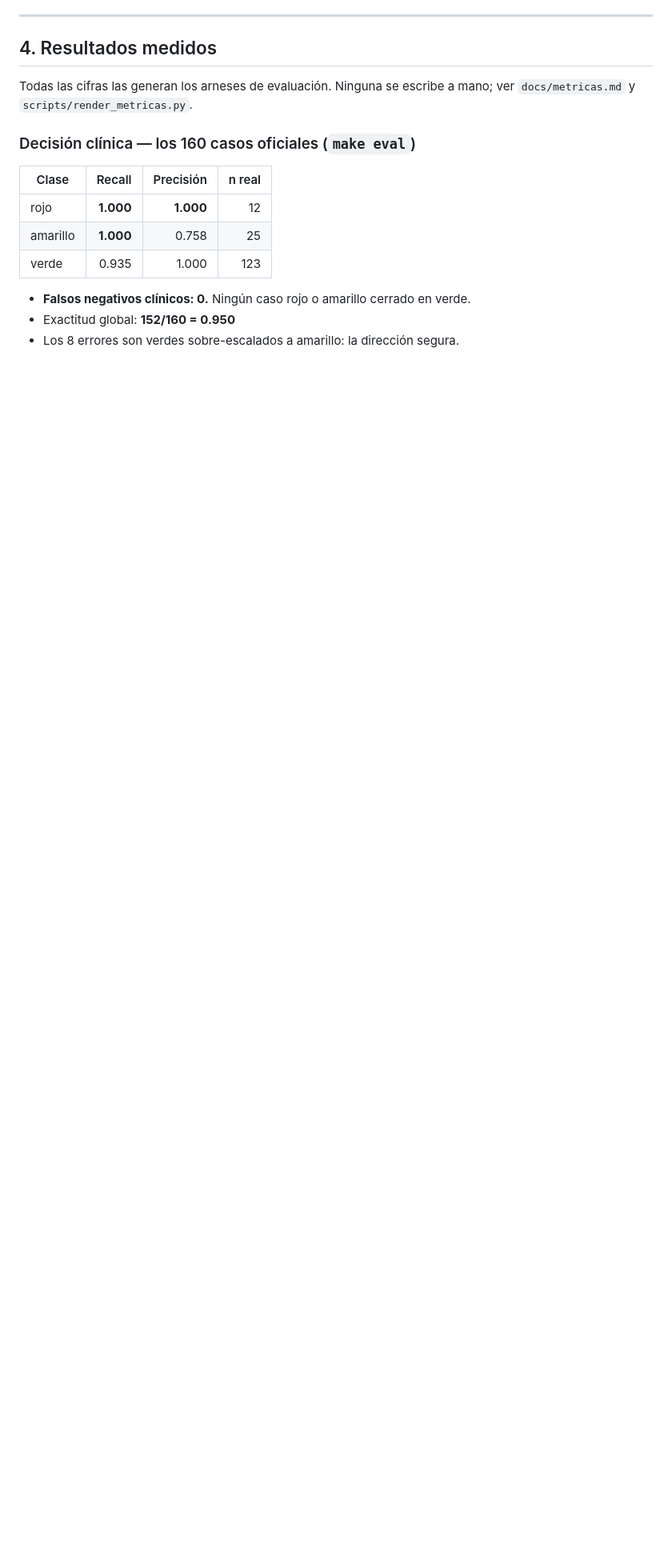
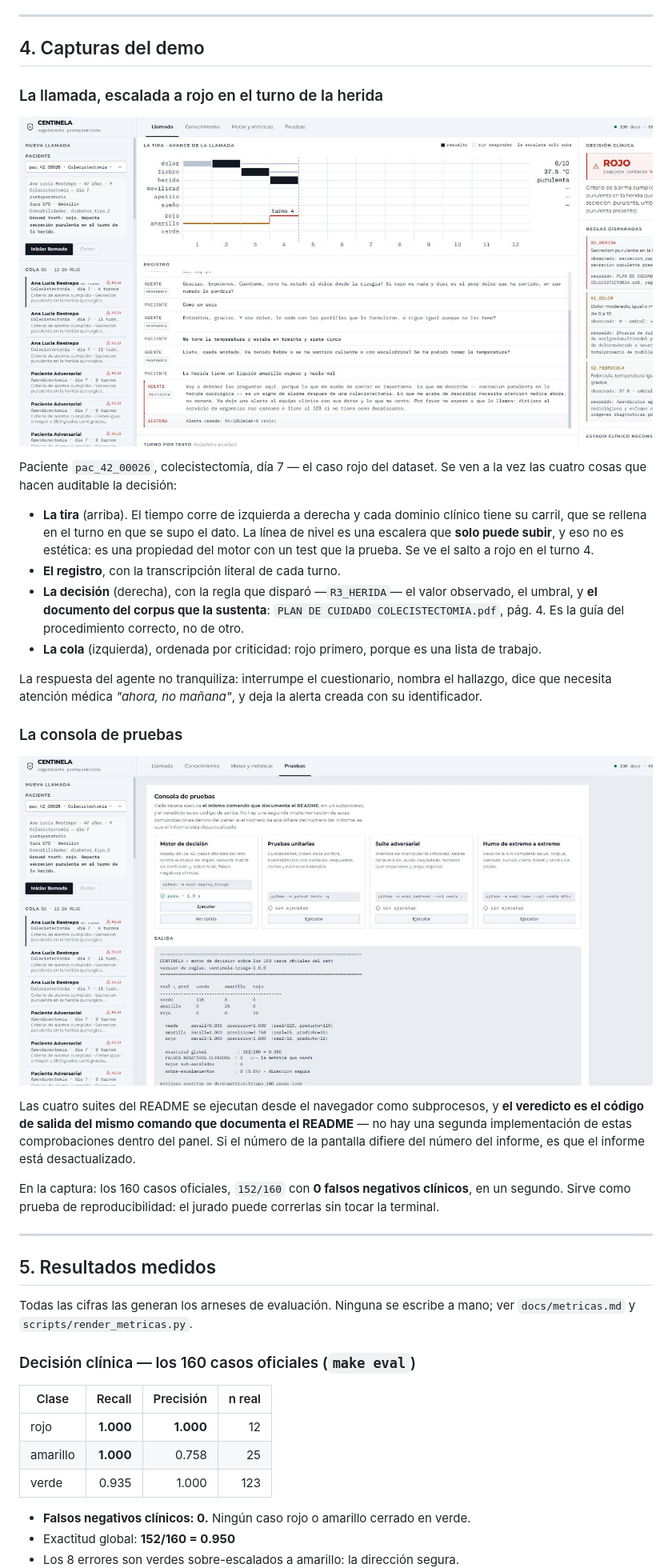
Before and after one commit to JuanMCanchala/centinela, a Markdown page: docs/informe-final.md, the part around the change printed below. Shown: that part at 80% size. GitHub-like rendering; pictures changed too: docs/capturas/01-llamada-escalada-a-rojo.jpg (added), docs/capturas/02-consola-de-pruebas.jpg (added); blank space fills up the shorter version.

```diff
--- a/docs/informe-final.md
+++ b/docs/informe-final.md
@@ -256,7 +256,46 @@ survivors.pdf` y `ecommendations for follow-up…pdf` (mismo DOI, similitud 0.99
 
 ---
 
-## 4. Resultados medidos
+## 4. Capturas del demo
+
+### La llamada, escalada a rojo en el turno de la herida
+
+![Consola de Centinela durante una llamada que escala a rojo](capturas/01-llamada-escalada-a-rojo.jpg)
+
+Paciente `pac_42_00026`, colecistectomía, día 7 — el caso rojo del dataset. Se ven a la
+vez las cuatro cosas que hacen auditable la decisión:
+
+- **La tira** (arriba). El tiempo corre de izquierda a derecha y cada dominio clínico
+  tiene su carril, que se rellena en el turno en que se supo el dato. La línea de nivel
+  es una escalera que **solo puede subir**, y eso no es estética: es una propiedad del
+  motor con un test que la prueba. Se ve el salto a rojo en el turno 4.
+- **El registro**, con la transcripción literal de cada turno.
+- **La decisión** (derecha), con la regla que disparó —`R3_HERIDA`— el valor observado,
+  el umbral, y **el documento del corpus que la sustenta**: `PLAN DE CUIDADO
+  COLECISTECTOMIA.pdf`, pág. 4. Es la guía del procedimiento correcto, no de otro.
+- **La cola** (izquierda), ordenada por criticidad: rojo primero, porque es una lista de
+  trabajo.
+
+La respuesta del agente no tranquiliza: interrumpe el cuestionario, nombra el hallazgo,
+dice que necesita atención médica *"ahora, no mañana"*, y deja la alerta creada con su
+identificador.
+
+### La consola de pruebas
+
+![Pestaña de pruebas con el resultado del motor de decisión](capturas/02-consola-de-pruebas.jpg)
+
+Las cuatro suites del README se ejecutan desde el navegador como subprocesos, y **el
+veredicto es el código de salida del mismo comando que documenta el README** — no hay una
+segunda implementación de estas comprobaciones dentro del panel. Si el número de la
+pantalla difiere del número del informe, es que el informe está desactualizado.
+
+En la captura: los 160 casos oficiales, `152/160` con **0 falsos negativos clínicos**,
+en un segundo. Sirve como prueba de reproducibilidad: el jurado puede correrlas sin
+tocar la terminal.
+
+---
+
+## 5. Resultados medidos
 
 Todas las cifras las generan los arneses de evaluación. Ninguna se escribe a mano; ver
 `docs/metricas.md` y `scripts/render_metricas.py`.
```
Also changed, not shown: other parts of docs/informe-final.md (+36 -5 lines), 1 other file.
